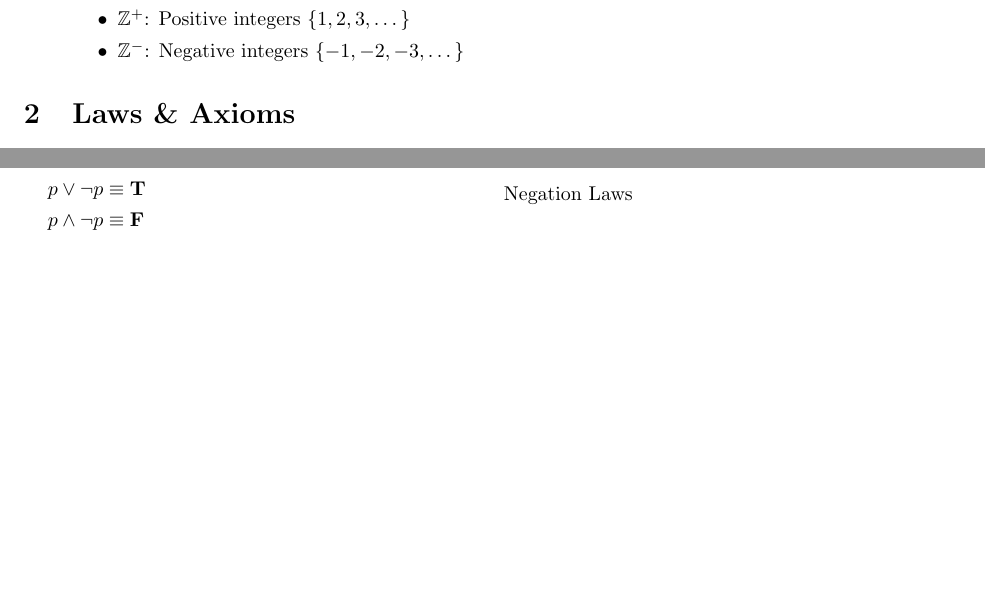
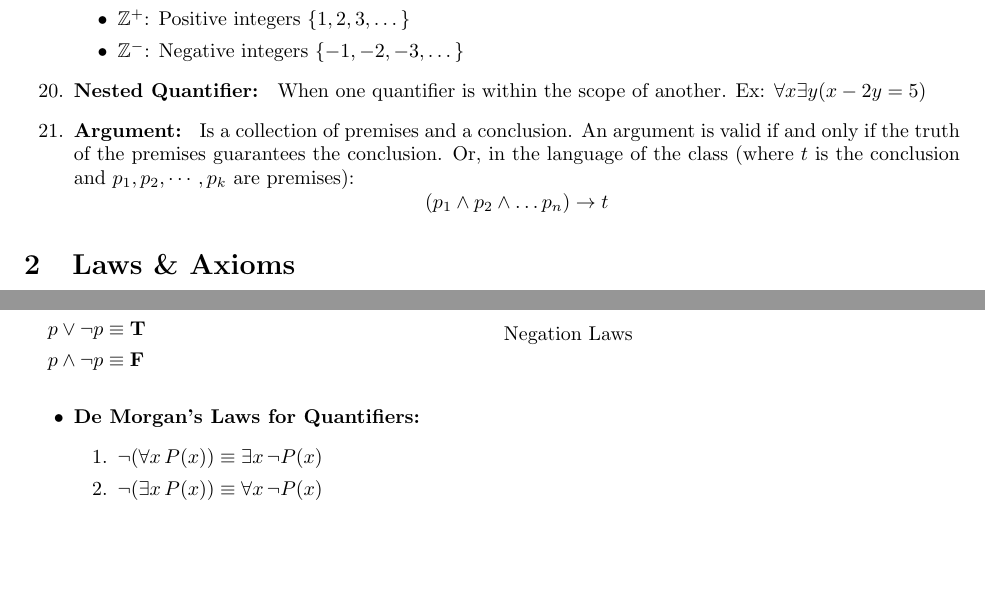
Before and after one commit to ParthParikh04/CS2050-Definitions-Laws-Axioms, a LaTeX document (SP2026_Definitions_Laws_Axioms.tex): two parts of pages 2 and 3 of 3, joined at a grey line, cut so that both start at the same text, the shorter picture padded with empty space. Compiled offline with pdfLaTeX.

Commit message:
Updates from Overleaf

```diff
--- a/SP2026_Definitions_Laws_Axioms.tex
+++ b/SP2026_Definitions_Laws_Axioms.tex
@@ -62,6 +62,9 @@ This document contains the official list of definitions, laws, and axioms that s
             \item \( \mathbb{Z}^- \): Negative integers \(\{-1, -2, -3, \dots\}\)
         \end{itemize}
 
+    \item \textbf{Nested Quantifier: } When one quantifier is within the scope of another. Ex: $\forall x \exists y(x-2y=5)$
+    \item \textbf{Argument: } Is a collection of premises and a conclusion. An argument is valid if and only if the truth of the premises guarantees the conclusion. Or, in the language of the class (where $t$ is the conclusion and $p_1, p_2, \cdots, p_k$ are premises): $$(p_1 \land p_2 \land \dots p_n) \to t$$
+
 
 \end{enumerate}
 
@@ -102,6 +106,14 @@ This document contains the official list of definitions, laws, and axioms that s
 \end{tabularx}
 \end{table}
 
+\begin{itemize}
+    \item \textbf{De Morgan's Laws for Quantifiers:}
+        \begin{enumerate}
+            \item $\lnot (\forall x\, P(x)) \equiv \exists x\, \lnot P(x)$
+            \item $\lnot (\exists x\, P(x)) \equiv \forall x\, \lnot P(x)$
+        \end{enumerate}
+\end{itemize}
+
 
 
 
```
Also changed, not shown: SP2026_Definitions_Laws_Axioms.tex (1 more changed lines).
